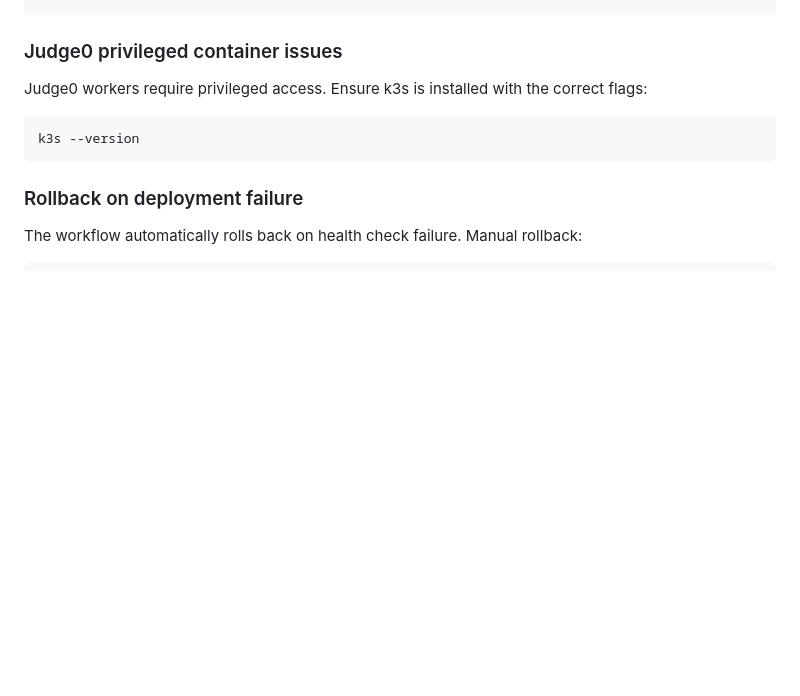
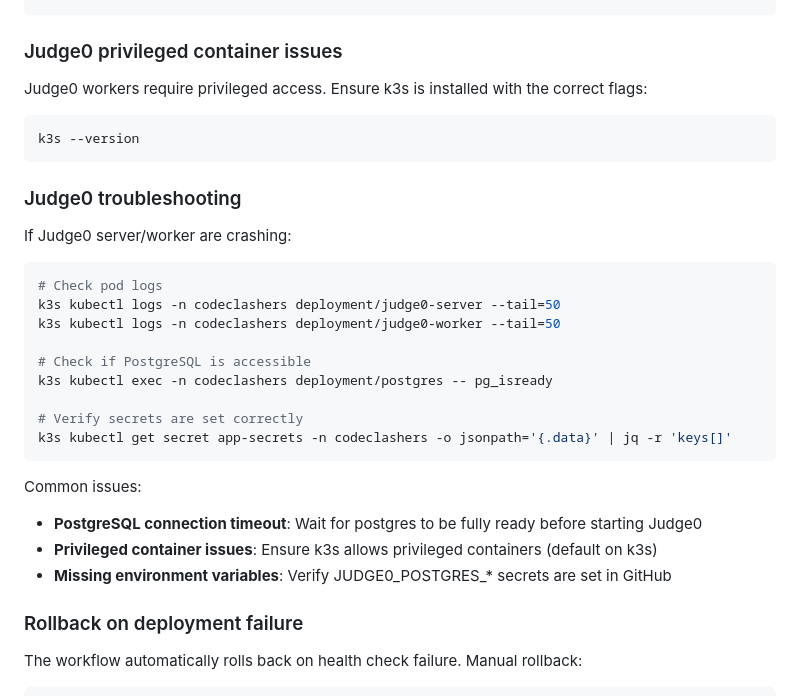
Before and after one commit to rishabhvenu/LeetBattle, a Markdown page: backend/README-PROD.md, the part around the change. GitHub-like rendering; blank space fills up the shorter version.

Commit message:
docs: add Judge0 troubleshooting section

````diff
--- a/backend/README-PROD.md
+++ b/backend/README-PROD.md
@@ -279,6 +279,26 @@ Judge0 workers require privileged access. Ensure k3s is installed with the corre
 k3s --version
 ```
 
+### Judge0 troubleshooting
+
+If Judge0 server/worker are crashing:
+```bash
+# Check pod logs
+k3s kubectl logs -n codeclashers deployment/judge0-server --tail=50
+k3s kubectl logs -n codeclashers deployment/judge0-worker --tail=50
+
+# Check if PostgreSQL is accessible
+k3s kubectl exec -n codeclashers deployment/postgres -- pg_isready
+
+# Verify secrets are set correctly
+k3s kubectl get secret app-secrets -n codeclashers -o jsonpath='{.data}' | jq -r 'keys[]'
+```
+
+Common issues:
+- **PostgreSQL connection timeout**: Wait for postgres to be fully ready before starting Judge0
+- **Privileged container issues**: Ensure k3s allows privileged containers (default on k3s)
+- **Missing environment variables**: Verify JUDGE0_POSTGRES_* secrets are set in GitHub
+
 ### Rollback on deployment failure
 
 The workflow automatically rolls back on health check failure. Manual rollback:
````
